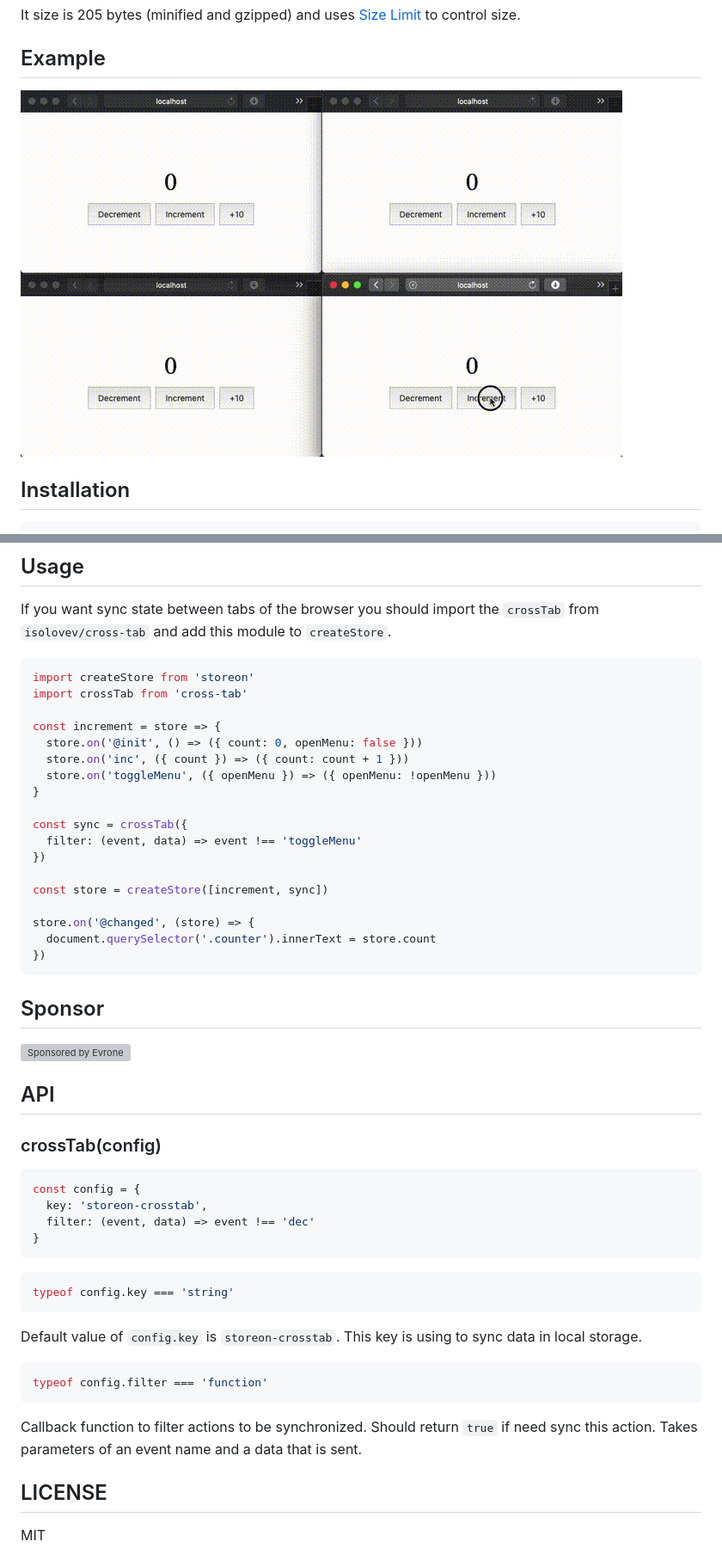
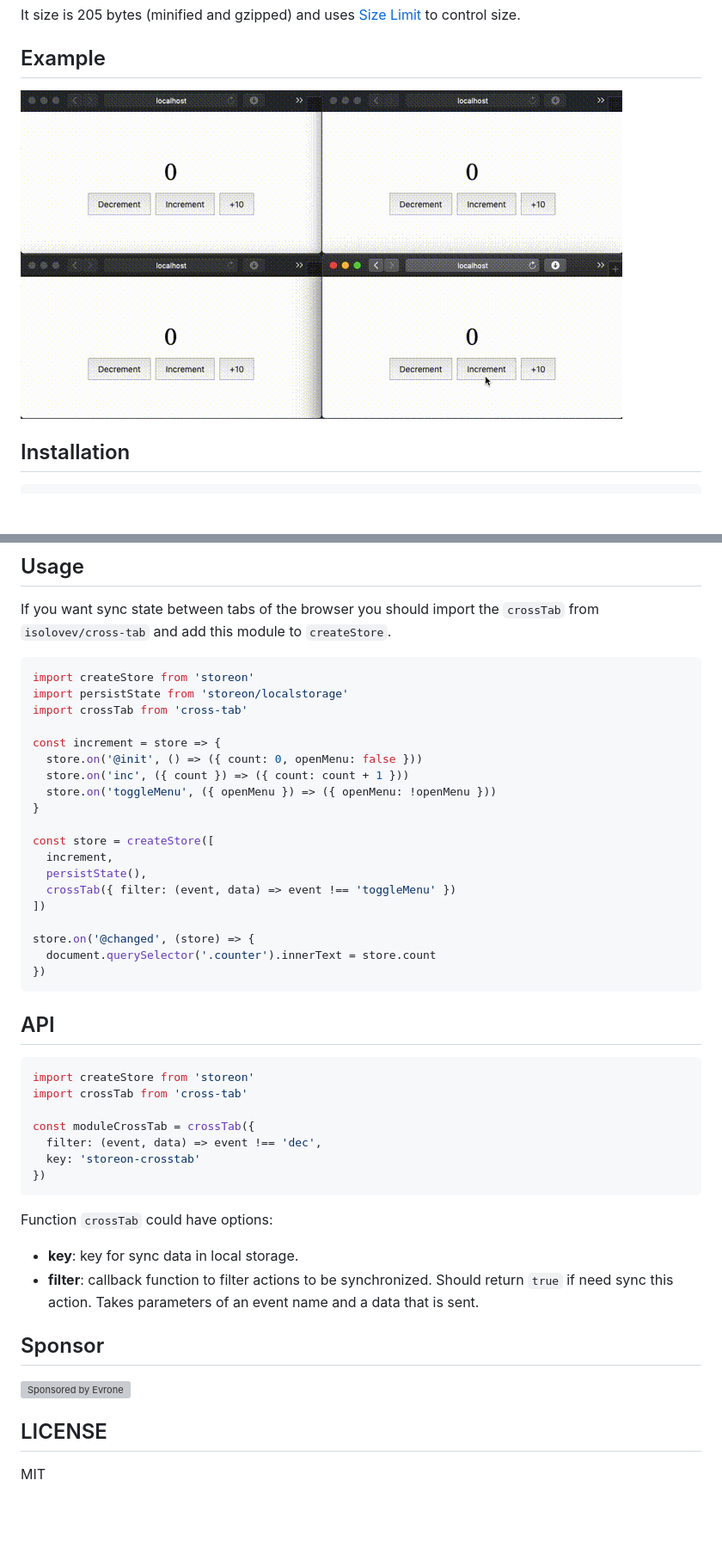
Before and after one commit to storeon/crosstab, a Markdown page: README.md, 2 parts joined by grey strips. Shown: that part at 86% size. Rendered like a GitHub page; pictures changed too: example.gif; blank space fills up the shorter version; grey boxes are pictures that could not be loaded.

Commit message:
Improve example

````diff
--- a/README.md
+++ b/README.md
@@ -30,6 +30,7 @@ If you want sync state between tabs of the browser you should import the `crossT
 
 ```js
 import createStore from 'storeon'
+import persistState from 'storeon/localstorage'
 import crossTab from 'cross-tab'
 
 const increment = store => {
@@ -38,16 +39,34 @@ const increment = store => {
   store.on('toggleMenu', ({ openMenu }) => ({ openMenu: !openMenu }))
 }
 
-const sync = crossTab({
-  filter: (event, data) => event !== 'toggleMenu'
-})
-
-const store = createStore([increment, sync])
+const store = createStore([
+  increment,
+  persistState(),
+  crossTab({ filter: (event, data) => event !== 'toggleMenu' })
+])
 
 store.on('@changed', (store) => {
   document.querySelector('.counter').innerText = store.count
 })
 ```
+
+
+## API
+
+```js
+import createStore from 'storeon'
+import crossTab from 'cross-tab'
+
+const moduleCrossTab = crossTab({
+  filter: (event, data) => event !== 'dec',
+  key: 'storeon-crosstab'
+})
+```
+
+Function `crossTab` could have options:
+
+* __key__: key for sync data in local storage.
+* __filter__: callback function to filter actions to be synchronized. Should return `true` if need sync this action. Takes parameters of an event name and a data that is sent.
 
 
 ## Sponsor
@@ -59,28 +78,6 @@ store.on('@changed', (store) => {
   </a>
 </p>
 
-## API
-### crossTab(config)
-
-```js
-const config = {
-  key: 'storeon-crosstab',
-  filter: (event, data) => event !== 'dec'
-}
-```
-
-```js
-typeof config.key === 'string'
-```
-
-Default value of `config.key` is `storeon-crosstab`. This key is using to sync data in local storage.
-
-```js
-typeof config.filter === 'function'
-```
-
-Callback function to filter actions to be synchronized. Should return `true` if need sync this action. Takes parameters of an event name and a data that is sent.
-
 
 ## LICENSE
 
````
Also changed, not shown: 3 other files.
